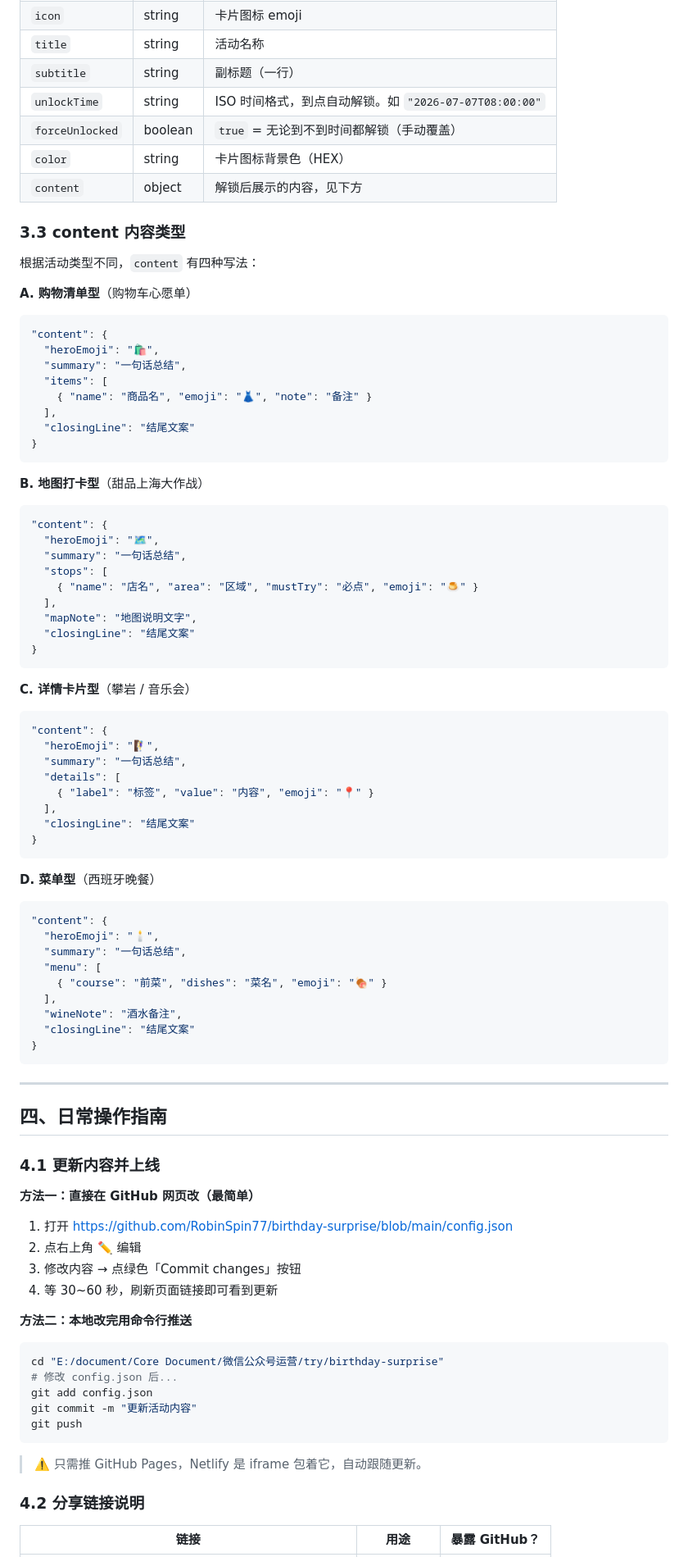
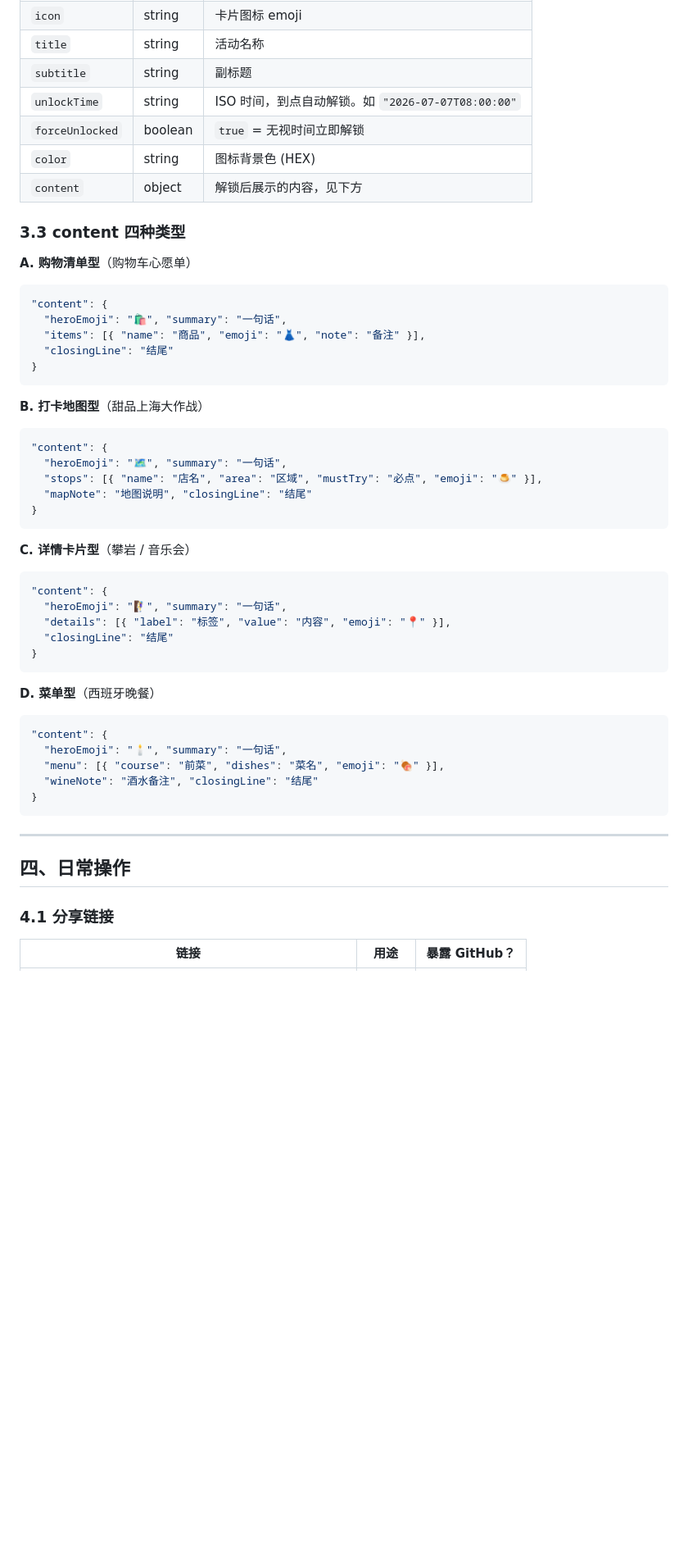
Before and after one commit to RobinSpin77/birthday-surprise, a Markdown page: README.md, the part around one of its changes. Shown at 82% size. Rendered like a GitHub page; blank space fills up the shorter version.

````diff
--- a/README.md
+++ b/README.md
@@ -71,88 +75,54 @@ birthday-redirect/          ← 跳转壳（Netlify）
 | `icon` | string | 卡片图标 emoji |
 | `title` | string | 活动名称 |
-| `subtitle` | string | 副标题（一行） |
-| `unlockTime` | string | ISO 时间格式，到点自动解锁。如 `"2026-07-07T08:00:00"` |
-| `forceUnlocked` | boolean | `true` = 无论到不到时间都解锁（手动覆盖） |
-| `color` | string | 卡片图标背景色（HEX） |
+| `subtitle` | string | 副标题 |
+| `unlockTime` | string | ISO 时间，到点自动解锁。如 `"2026-07-07T08:00:00"` |
+| `forceUnlocked` | boolean | `true` = 无视时间立即解锁 |
+| `color` | string | 图标背景色 (HEX) |
 | `content` | object | 解锁后展示的内容，见下方 |
 
-### 3.3 content 内容类型
-
-根据活动类型不同，`content` 有四种写法：
+### 3.3 content 四种类型
 
 **A. 购物清单型**（购物车心愿单）
 ```json
 "content": {
-  "heroEmoji": "🛍️",
-  "summary": "一句话总结",
-  "items": [
-    { "name": "商品名", "emoji": "👗", "note": "备注" }
-  ],
-  "closingLine": "结尾文案"
+  "heroEmoji": "🛍️", "summary": "一句话",
+  "items": [{ "name": "商品", "emoji": "👗", "note": "备注" }],
+  "closingLine": "结尾"
 }
 ```
 
-**B. 地图打卡型**（甜品上海大作战）
+**B. 打卡地图型**（甜品上海大作战）
 ```json
 "content": {
-  "heroEmoji": "🗺️",
-  "summary": "一句话总结",
-  "stops": [
-    { "name": "店名", "area": "区域", "mustTry": "必点", "emoji": "🍮" }
-  ],
-  "mapNote": "地图说明文字",
-  "closingLine": "结尾文案"
+  "heroEmoji": "🗺️", "summary": "一句话",
+  "stops": [{ "name": "店名", "area": "区域", "mustTry": "必点", "emoji": "🍮" }],
+  "mapNote": "地图说明", "closingLine": "结尾"
 }
 ```
 
 **C. 详情卡片型**（攀岩 / 音乐会）
 ```json
 "content": {
-  "heroEmoji": "🧗‍♀️",
-  "summary": "一句话总结",
-  "details": [
-    { "label": "标签", "value": "内容", "emoji": "📍" }
-  ],
-  "closingLine": "结尾文案"
+  "heroEmoji": "🧗‍♀️", "summary": "一句话",
+  "details": [{ "label": "标签", "value": "内容", "emoji": "📍" }],
+  "closingLine": "结尾"
 }
 ```
 
 **D. 菜单型**（西班牙晚餐）
 ```json
 "content": {
-  "heroEmoji": "🕯️",
-  "summary": "一句话总结",
-  "menu": [
-    { "course": "前菜", "dishes": "菜名", "emoji": "🍖" }
-  ],
-  "wineNote": "酒水备注",
-  "closingLine": "结尾文案"
+  "heroEmoji": "🕯️", "summary": "一句话",
+  "menu": [{ "course": "前菜", "dishes": "菜名", "emoji": "🍖" }],
+  "wineNote": "酒水备注", "closingLine": "结尾"
 }
 ```
 
 ---
 
-## 四、日常操作指南
+## 四、日常操作
 
-### 4.1 更新内容并上线
-
-**方法一：直接在 GitHub 网页改（最简单）**
-1. 打开 https://github.com/RobinSpin77/birthday-surprise/blob/main/config.json
-2. 点右上角 ✏️ 编辑
-3. 修改内容 → 点绿色「Commit changes」按钮
-4. 等 30~60 秒，刷新页面链接即可看到更新
-
-**方法二：本地改完用命令行推送**
-```bash
-cd "E:/document/Core Document/微信公众号运营/try/birthday-surprise"
-# 修改 config.json 后...
-git add config.json
-git commit -m "更新活动内容"
-git push
-```
-> ⚠️ 只需推 GitHub Pages，Netlify 是 iframe 包着它，自动跟随更新。
-
-### 4.2 分享链接说明
+### 4.1 分享链接
 
 | 链接 | 用途 | 暴露 GitHub？ |
 |------|------|:--:|
````
Also changed, not shown: other parts of README.md (+76 -77 lines).
